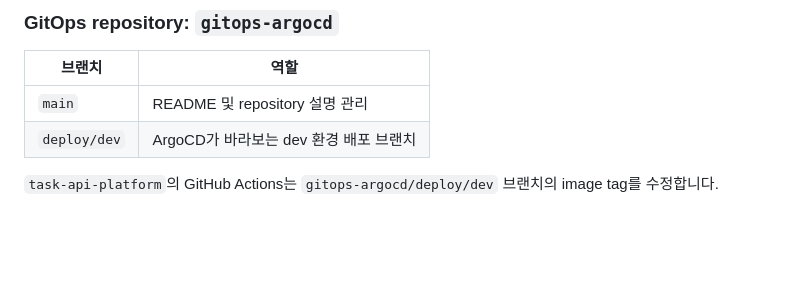
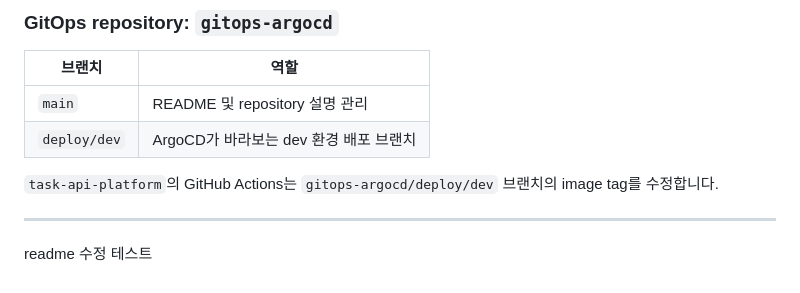
Before and after one commit to leehrm/task-api-platform, a Markdown page: README.md, the part around the change. Drawn GitHub-style; blank space fills up the shorter version.

Commit message:
docs: test README only change

```diff
--- a/README.md
+++ b/README.md
@@ -681,3 +681,7 @@ Week 6 작업 완료 후 `feature/week6-cicd`를 `main`으로 PR merge하여,
 | `deploy/dev` | ArgoCD가 바라보는 dev 환경 배포 브랜치 |
 
 `task-api-platform`의 GitHub Actions는 `gitops-argocd/deploy/dev` 브랜치의 image tag를 수정합니다.
+
+---
+
+readme 수정 테스트
```
